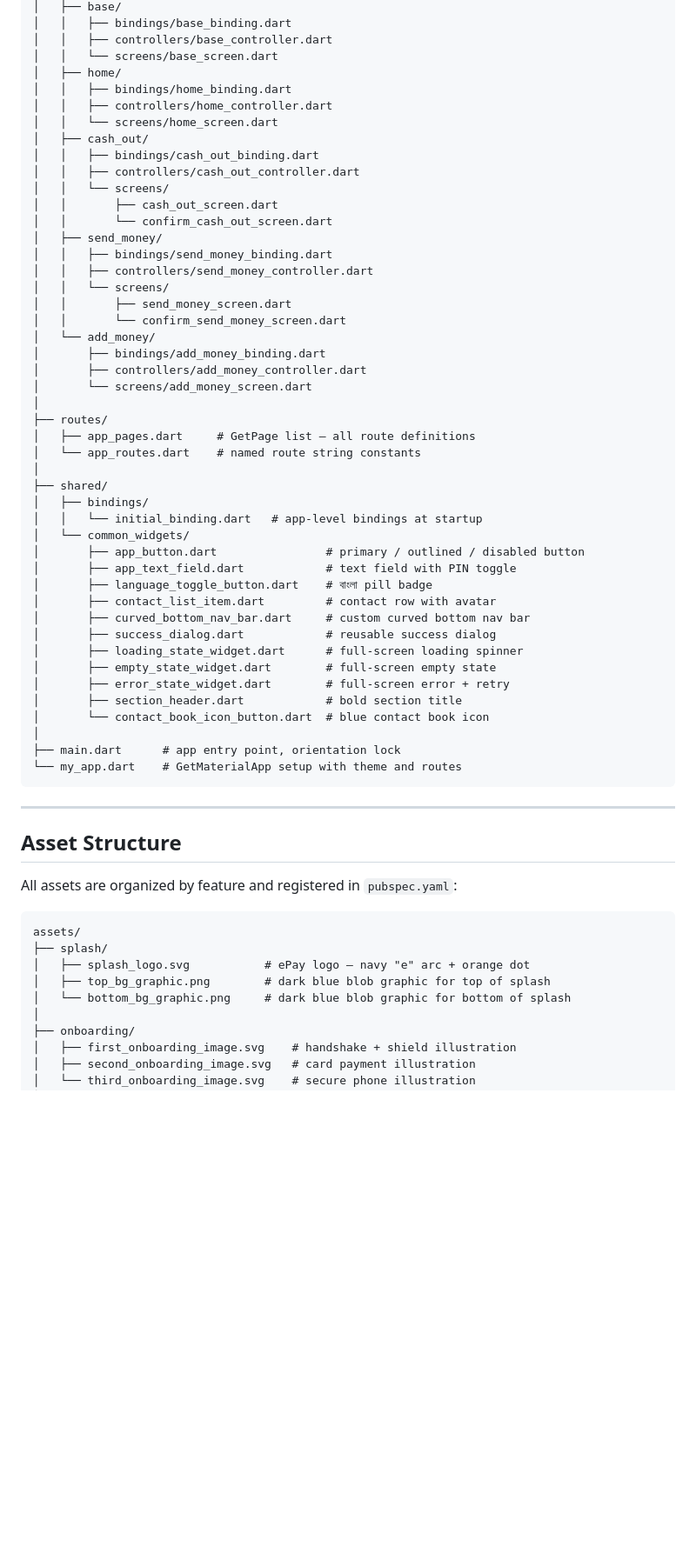
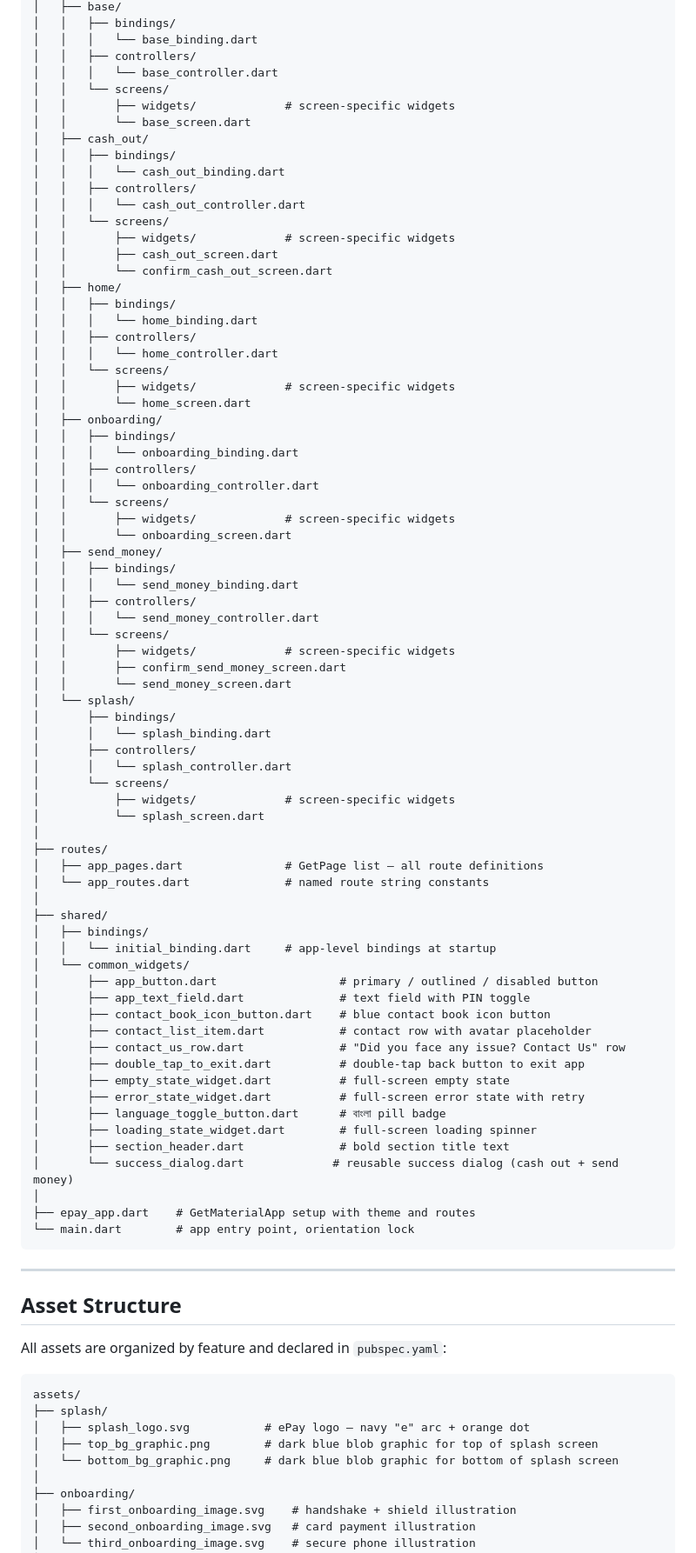
Before and after one commit to sh4on/epay, a Markdown page: README.md, the part around one of its changes. Shown at 87% size. GitHub-like rendering; blank space fills up the shorter version.

````diff
--- a/README.md
+++ b/README.md
@@ -114,64 +121,91 @@ lib/
 │   ├── base/
-│   │   ├── bindings/base_binding.dart
-│   │   ├── controllers/base_controller.dart
-│   │   └── screens/base_screen.dart
-│   ├── home/
-│   │   ├── bindings/home_binding.dart
-│   │   ├── controllers/home_controller.dart
-│   │   └── screens/home_screen.dart
+│   │   ├── bindings/
+│   │   │   └── base_binding.dart
+│   │   ├── controllers/
+│   │   │   └── base_controller.dart
+│   │   └── screens/
+│   │       ├── widgets/             # screen-specific widgets
+│   │       └── base_screen.dart
 │   ├── cash_out/
-│   │   ├── bindings/cash_out_binding.dart
-│   │   ├── controllers/cash_out_controller.dart
+│   │   ├── bindings/
+│   │   │   └── cash_out_binding.dart
+│   │   ├── controllers/
+│   │   │   └── cash_out_controller.dart
 │   │   └── screens/
+│   │       ├── widgets/             # screen-specific widgets
 │   │       ├── cash_out_screen.dart
 │   │       └── confirm_cash_out_screen.dart
+│   ├── home/
+│   │   ├── bindings/
+│   │   │   └── home_binding.dart
+│   │   ├── controllers/
+│   │   │   └── home_controller.dart
+│   │   └── screens/
+│   │       ├── widgets/             # screen-specific widgets
+│   │       └── home_screen.dart
+│   ├── onboarding/
+│   │   ├── bindings/
+│   │   │   └── onboarding_binding.dart
+│   │   ├── controllers/
+│   │   │   └── onboarding_controller.dart
+│   │   └── screens/
+│   │       ├── widgets/             # screen-specific widgets
+│   │       └── onboarding_screen.dart
 │   ├── send_money/
-│   │   ├── bindings/send_money_binding.dart
-│   │   ├── controllers/send_money_controller.dart
+│   │   ├── bindings/
+│   │   │   └── send_money_binding.dart
+│   │   ├── controllers/
+│   │   │   └── send_money_controller.dart
 │   │   └── screens/
-│   │       ├── send_money_screen.dart
-│   │       └── confirm_send_money_screen.dart
-│   └── add_money/
-│       ├── bindings/add_money_binding.dart
-│       ├── controllers/add_money_controller.dart
-│       └── screens/add_money_screen.dart
+│   │       ├── widgets/             # screen-specific widgets
+│   │       ├── confirm_send_money_screen.dart
+│   │       └── send_money_screen.dart
+│   └── splash/
+│       ├── bindings/
+│       │   └── splash_binding.dart
+│       ├── controllers/
+│       │   └── splash_controller.dart
+│       └── screens/
+│           ├── widgets/             # screen-specific widgets
+│           └── splash_screen.dart
 │
 ├── routes/
-│   ├── app_pages.dart     # GetPage list — all route definitions
-│   └── app_routes.dart    # named route string constants
+│   ├── app_pages.dart               # GetPage list — all route definitions
+│   └── app_routes.dart              # named route string constants
 │
 ├── shared/
 │   ├── bindings/
-│   │   └── initial_binding.dart   # app-level bindings at startup
+│   │   └── initial_binding.dart     # app-level bindings at startup
 │   └── common_widgets/
-│       ├── app_button.dart                # primary / outlined / disabled button
-│       ├── app_text_field.dart            # text field with PIN toggle
-│       ├── language_toggle_button.dart    # বাংলা pill badge
-│       ├── contact_list_item.dart         # contact row with avatar
-│       ├── curved_bottom_nav_bar.dart     # custom curved bottom nav bar
-│       ├── success_dialog.dart            # reusable success dialog
-│       ├── loading_state_widget.dart      # full-screen loading spinner
-│       ├── empty_state_widget.dart        # full-screen empty state
-│       ├── error_state_widget.dart        # full-screen error + retry
-│       ├── section_header.dart            # bold section title
-│       └── contact_book_icon_button.dart  # blue contact book icon
+│       ├── app_button.dart                  # primary / outlined / disabled button
+│       ├── app_text_field.dart              # text field with PIN toggle
+│       ├── contact_book_icon_button.dart    # blue contact book icon button
+│       ├── contact_list_item.dart           # contact row with avatar placeholder
+│       ├── contact_us_row.dart              # "Did you face any issue? Contact Us" row
+│       ├── double_tap_to_exit.dart          # double-tap back button to exit app
+│       ├── empty_state_widget.dart          # full-screen empty state
+│       ├── error_state_widget.dart          # full-screen error state with retry
+│       ├── language_toggle_button.dart      # বাংলা pill badge
+│       ├── loading_state_widget.dart        # full-screen loading spinner
+│       ├── section_header.dart              # bold section title text
+│       └── success_dialog.dart             # reusable success dialog (cash out + send money)
 │
-├── main.dart      # app entry point, orientation lock
-└── my_app.dart    # GetMaterialApp setup with theme and routes
+├── epay_app.dart    # GetMaterialApp setup with theme and routes
+└── main.dart        # app entry point, orientation lock
 ```
 
 ---
 
 ## Asset Structure
 
-All assets are organized by feature and registered in `pubspec.yaml`:
+All assets are organized by feature and declared in `pubspec.yaml`:
 
 ```
 assets/
 ├── splash/
 │   ├── splash_logo.svg           # ePay logo — navy "e" arc + orange dot
-│   ├── top_bg_graphic.png        # dark blue blob graphic for top of splash
-│   └── bottom_bg_graphic.png     # dark blue blob graphic for bottom of splash
+│   ├── top_bg_graphic.png        # dark blue blob graphic for top of splash screen
+│   └── bottom_bg_graphic.png     # dark blue blob graphic for bottom of splash screen
 │
 ├── onboarding/
 │   ├── first_onboarding_image.svg    # handshake + shield illustration
````
Also changed, not shown: other parts of README.md (+133 -67 lines).
